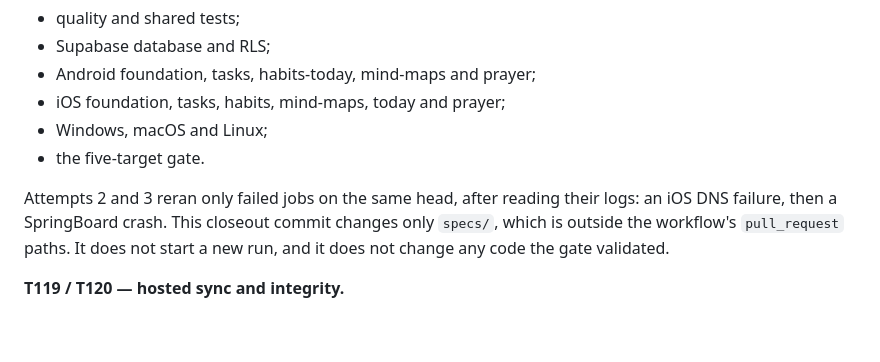
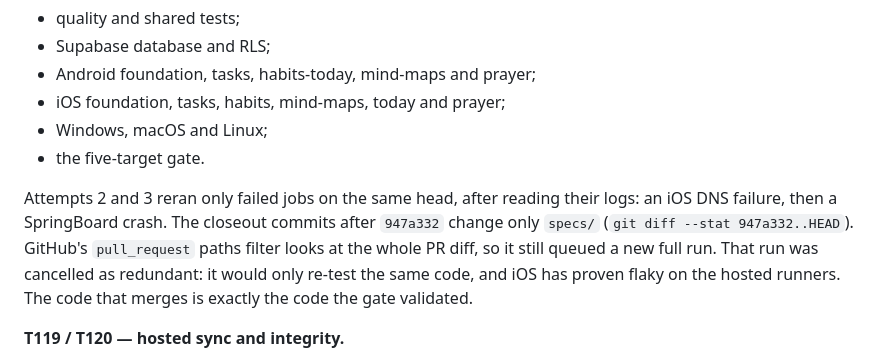
Before and after one commit to TarekHayan/Namaa, a Markdown page: specs/008-prayer-experience/verification.md, the part around the change. Rendered like a GitHub page; blank space fills up the shorter version.

Commit message:
docs(008): note the redundant docs-only CI run
Co-Authored-By: Claude Opus 5.5 <noreply@anthropic.com>

```diff
--- a/specs/008-prayer-experience/verification.md
+++ b/specs/008-prayer-experience/verification.md
@@ -584,7 +584,7 @@ The failed job was rerun as attempt 3 on the same head.
 - Windows, macOS and Linux;
 - the five-target gate.
 
-Attempts 2 and 3 reran only failed jobs on the same head, after reading their logs: an iOS DNS failure, then a SpringBoard crash. This closeout commit changes only `specs/`, which is outside the workflow's `pull_request` paths. It does not start a new run, and it does not change any code the gate validated.
+Attempts 2 and 3 reran only failed jobs on the same head, after reading their logs: an iOS DNS failure, then a SpringBoard crash. The closeout commits after `947a332` change only `specs/` (`git diff --stat 947a332..HEAD`). GitHub's `pull_request` paths filter looks at the whole PR diff, so it still queued a new full run. That run was cancelled as redundant: it would only re-test the same code, and iOS has proven flaky on the hosted runners. The code that merges is exactly the code the gate validated.
 
 **T119 / T120 — hosted sync and integrity.**
 - Migration 0015 was applied to the isolated staging project, with the user's approval. Production was not touched.
```
